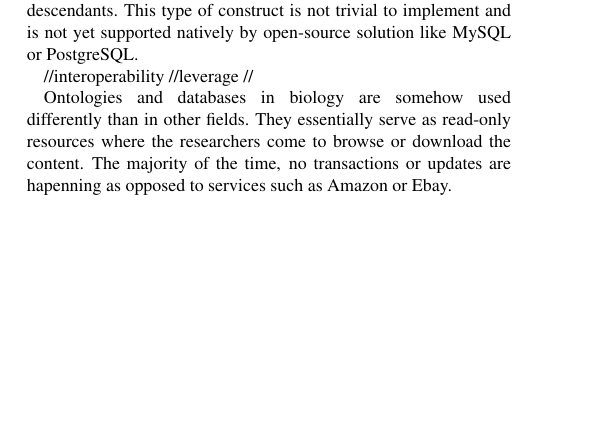
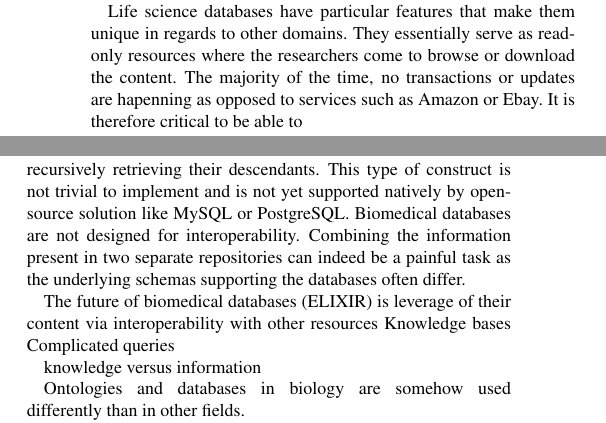
Before and after one commit to loopasam/Brain, a LaTeX paper (document.tex): part of one column of page 1 of 2 before the commit and two parts of the columns of page 1 of 2 after it, the two joined at a grey line, cut at the place of the change, the shorter picture padded with empty space. Compiled offline with pdfLaTeX.

Commit message:
intro re-writen
Signed-off-by: loopasam <samuel.croset@gmail.com>

```diff
--- a/document.tex
+++ b/document.tex
@@ -45,6 +45,13 @@ Relational databases and ontologies hold most of the available structured biomed
 extracted from scientific literature by manual curation with the help of text-mining tools. The transformation from raw text into
 structured data is most important, as the curated information can then be classified, managed and queried more easily. Databases facilitate
 the re-use of previous work in a computer-friendly manner and support the biomedical knowledge to scale-up.
+
+Life science databases have particular features that make them unique in regards to other domains. They essentially serve as read-only
+resources where the researchers come to browse or download the content. The majority of the time, no transactions or updates
+are hapenning as opposed to services such as Amazon or Ebay. It is therefore critical to be able to
+
+
+
 The availability of structured data enables the formulation of queries with the Structured Query Language (SQL) in order to retrieve the desired
 information over relational databases. For instance, it is possible to
 quickly find the cellular location of a protein just by looking at its entry on Uniprot and without having to read several scientific articles
@@ -55,17 +62,21 @@ queries resolving around hierarchies are going to be complicated to formulate us
 instance, simple queries such as retrieving the list of all the mammals from the NCBI taxonomy involves retrieving first the direct descendants
 of the mammals and for each of them recursively retrieving their descendants. This type of construct is not trivial to implement
 and is not yet supported natively by open-source solution like MySQL or PostgreSQL.
+Biomedical databases are not designed for interoperability. Combining the information present in
+two separate repositories can indeed be a painful task as the underlying schemas supporting the databases often differ.
 
 
-//interoperability
-//leverage
-//
+The future of biomedical databases (ELIXIR) is leverage of their content via interoperability with other resources
+Knowledge bases
+Complicated queries
+
+knowledge versus information
 
 
 
-Ontologies and databases in biology are somehow used differently than in other fields. They essentially serve as read-only
-resources where the researchers come to browse or download the content. The majority of the time, no transactions or updates
-are hapenning as opposed to services such as Amazon or Ebay.
+
+
+Ontologies and databases in biology are somehow used differently than in other fields.
 
 - The future of biomedical databases (ELIXIR) is leverage of their content via interoperability with other resources.
 OWL provide the means to do this, databases don't.
```
Also changed, not shown: document.pdf, 2 other files.
